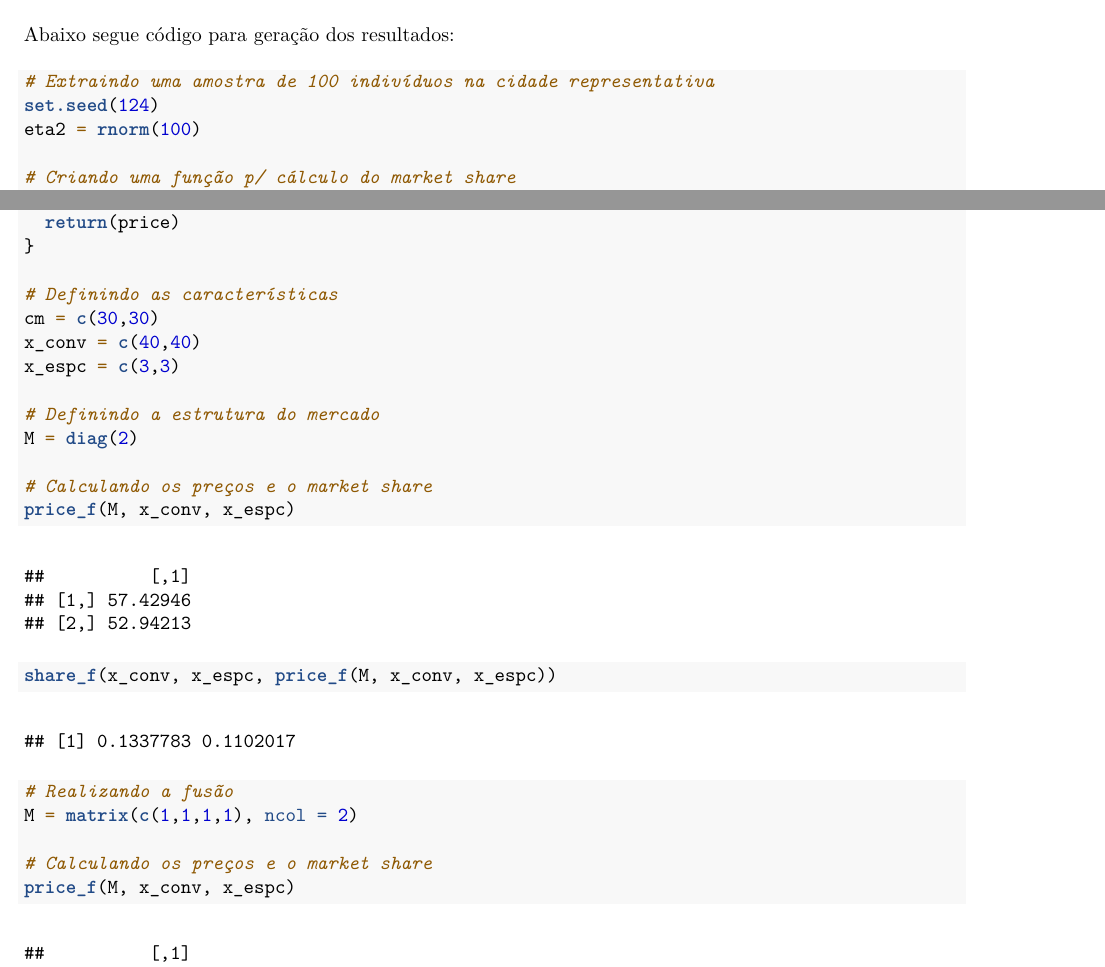
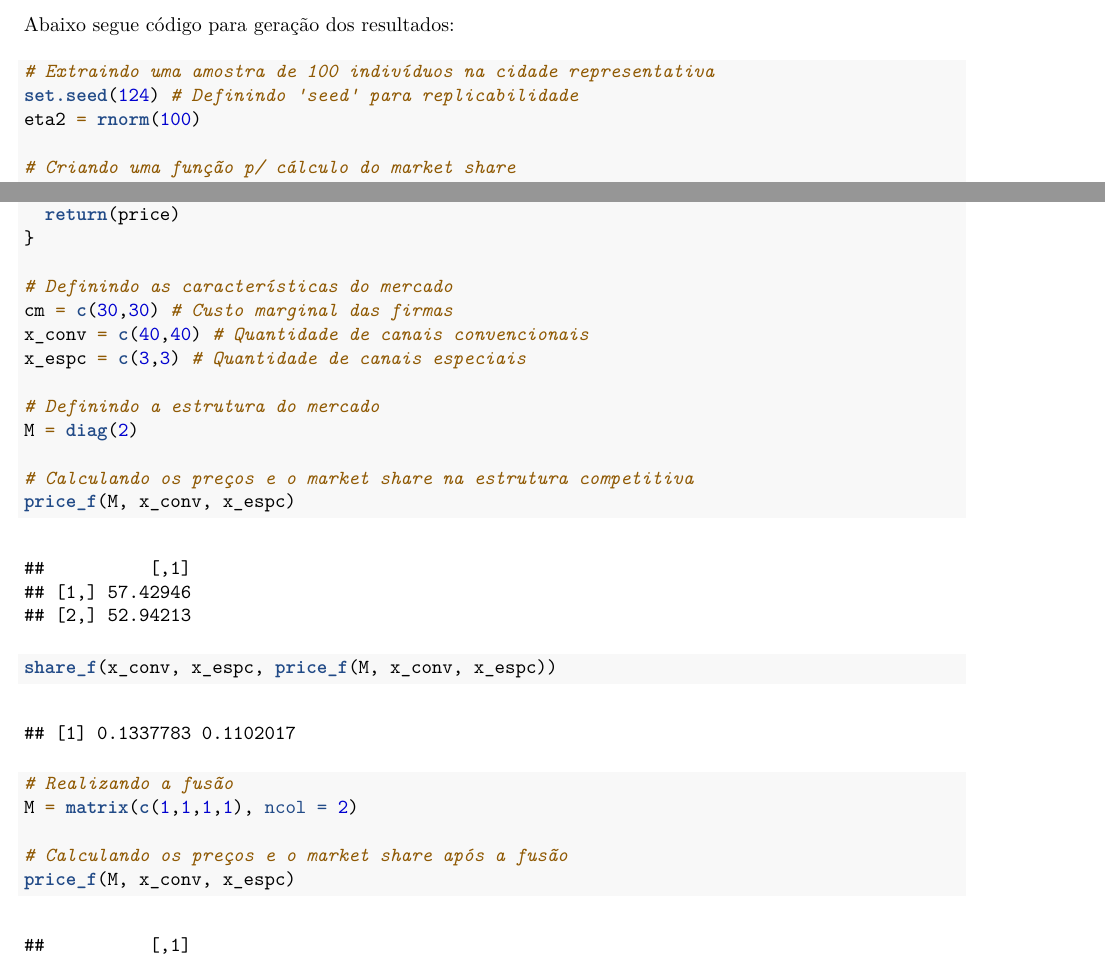
Before and after one commit to Gustaveconomista/industrial_organization, an R Markdown document (code/problem_set.Rmd): two parts of pages 6 and 7 of 8, joined at a grey line, cut so that both start at the same text. The pictures show the output file code/problem_set.pdf that the author committed with the source.

Commit message:
commit final 2

````diff
--- a/code/problem_set.Rmd
+++ b/code/problem_set.Rmd
@@ -211,7 +211,7 @@ $$\frac{\partial s_j}{\partial p_{j'}}=-\int f(\delta_j, \delta_{-j}, \eta_i)f(\
 Abaixo segue código para geração dos resultados:
 ```{r}
 # Extraindo uma amostra de 100 indivíduos na cidade representativa
-set.seed(124)
+set.seed(124) # Definindo 'seed' para replicabilidade
 eta2 = rnorm(100)
 
 # Criando uma função p/ cálculo do market share
@@ -275,22 +275,22 @@ price_f = function(M, channel, channel_spec){
   return(price)
 }
 
-# Definindo as características
-cm = c(30,30)
-x_conv = c(40,40)
-x_espc = c(3,3)
+# Definindo as características do mercado
+cm = c(30,30) # Custo marginal das firmas
+x_conv = c(40,40) # Quantidade de canais convencionais
+x_espc = c(3,3) # Quantidade de canais especiais
 
 # Definindo a estrutura do mercado
 M = diag(2)
 
-# Calculando os preços e o market share
+# Calculando os preços e o market share na estrutura competitiva
 price_f(M, x_conv, x_espc)
 share_f(x_conv, x_espc, price_f(M, x_conv, x_espc))
 
 # Realizando a fusão
 M = matrix(c(1,1,1,1), ncol = 2)
 
-# Calculando os preços e o market share
+# Calculando os preços e o market share após a fusão
 price_f(M, x_conv, x_espc)
 share_f(x_conv, x_espc, price_f(M, x_conv, x_espc))
 ```
````
Also changed, not shown: code/problem_set.pdf, code/problem_set.Rmd (2 more changed lines).
